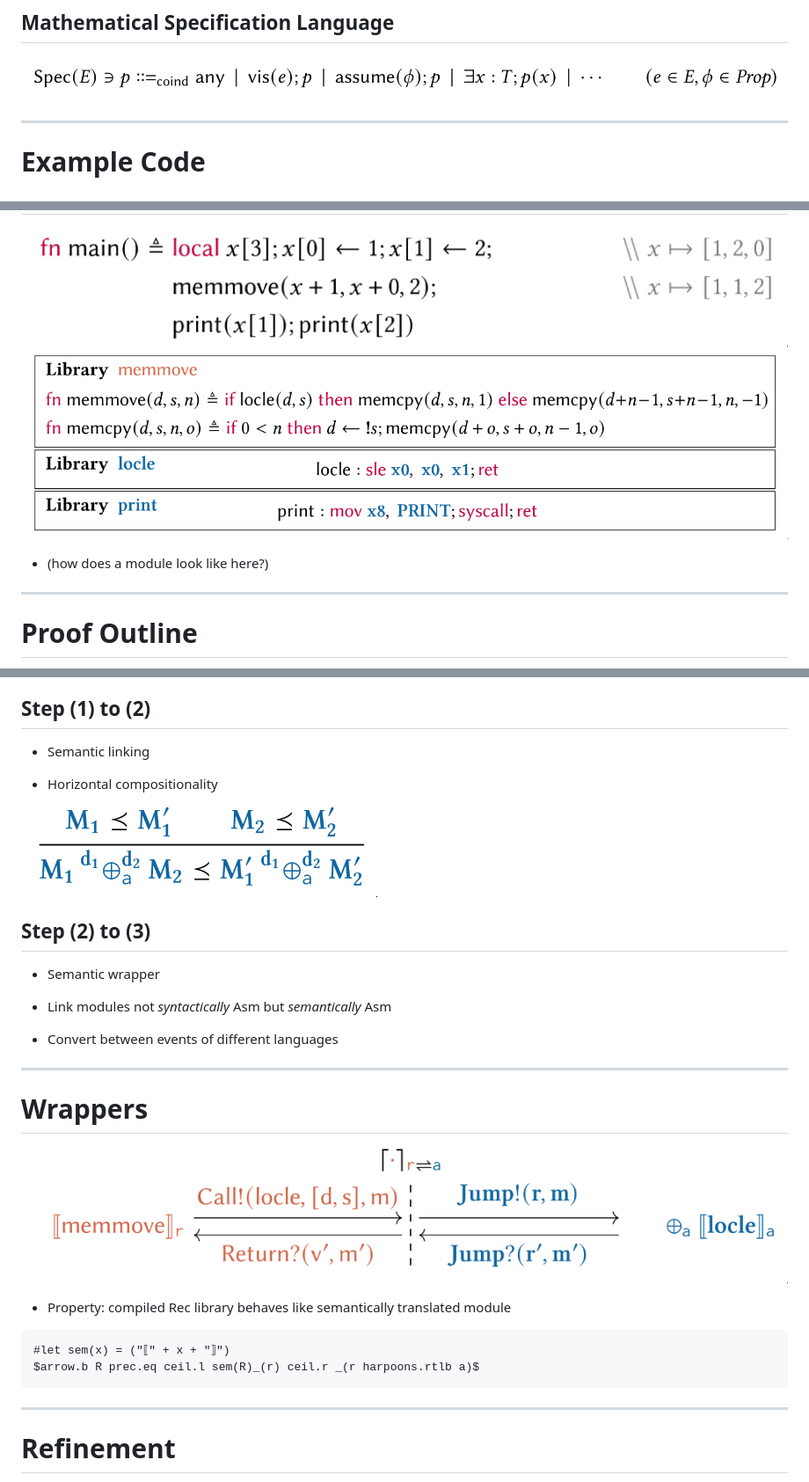
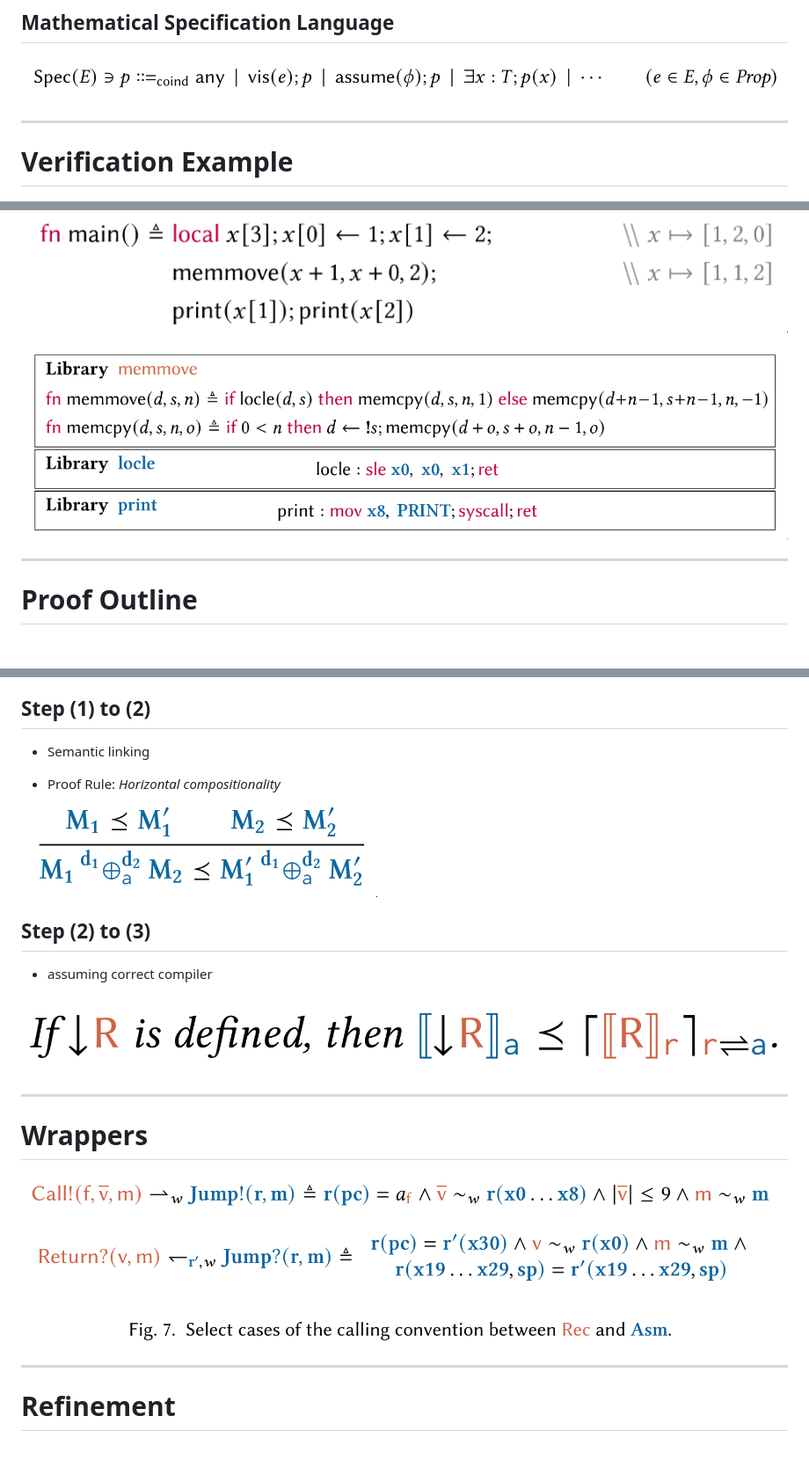
Before and after one commit to skehrli/mccp4s-seminar, a Markdown page: dimsum.md, 3 parts joined by grey strips. Shown: that part at 88% size. Rendered like a GitHub page; pictures changed too: comp.png (added), translate.png (added); blank space fills up the shorter version.

````diff
--- a/dimsum.md
+++ b/dimsum.md
@@ -341,5 +341,5 @@ Case Study of DimSum: Rec, Asm, Spec
 ---
 <!-- font_size: 2 -->
 
-Example Code
+Verification Example
 ===
@@ -347,6 +349,4 @@ Example Code
 ![image:width:70%](libraries.png)
-
-- (how does a module look like here?)
 
 ---
 <!-- font_size: 2 -->
@@ -362,9 +364,9 @@ Proof Outline
 <!-- pause -->
 ## Step (1) to (2)
 <!-- pause -->
-- Semantic linking
+  - Semantic linking
 <!-- pause -->
-- Horizontal compositionality
+  - Proof Rule: _Horizontal compositionality_
 
 ![](hor-comp.png)
 
@@ -372,26 +374,17 @@ Proof Outline
 <!-- pause -->
 ## Step (2) to (3)
 <!-- pause -->
-- Semantic wrapper
+  - assuming correct compiler
 <!-- pause -->
-  - Link modules not _syntactically_ Asm but _semantically_ Asm
-<!-- pause -->
-  - Convert between events of different languages
+![](comp.png)
 
 ---
 <!-- font_size: 2 -->
 
 Wrappers
 ===
-![](wrapper.png)
 <!-- pause -->
-- Property: compiled Rec library behaves like semantically translated
-  module
-
-```typst +render
-#let sem(x) = ("⟦" + x + "⟧")
-$arrow.b R prec.eq ceil.l sem(R)_(r) ceil.r _(r harpoons.rtlb a)$
-```
+![](translate.png)
 
 ---
 <!-- font_size: 2 -->
````
Also changed, not shown: other parts of dimsum.md (+19 -9 lines), refine.jpg (added), refineformal.png (added).
